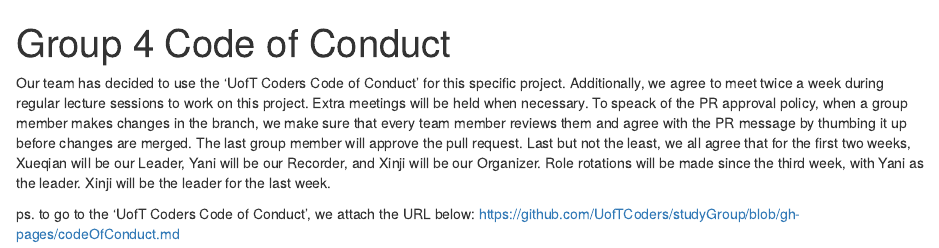
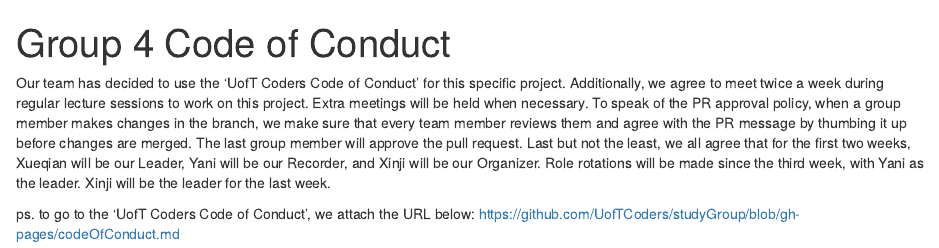
Before and after one commit to eeb313-2019/Group-4-Birds, an R Markdown document (CONDUCT.Rmd): the page in a window 1100 px wide, from its top. Rendered offline with R 4.5, knitr and Pandoc, with nearby package versions.

Commit message:
Update CONDUCT.Rmd

```diff
--- a/CONDUCT.Rmd
+++ b/CONDUCT.Rmd
@@ -3,7 +3,7 @@ title: "Group 4 Code of Conduct"
 output: html_notebook
 ---
 
-Our team has decided to use the 'UofT Coders Code of Conduct' for this specific project. Additionally, we agree to meet twice a week during regular lecture sessions to work on this project. Extra meetings will be held when necessary. To speack of the PR approval policy, when a group member makes changes in the branch, we make sure that every team member reviews them and agree with the PR message by thumbing it up before changes are merged. The last group member will approve the pull request. Last but not the least, we all agree that for the first two weeks, Xueqian will be our Leader, Yani will be our Recorder, and Xinji will be our Organizer. Role rotations will be made since the third week, with Yani as the leader. Xinji will be the leader for the last week.
+Our team has decided to use the 'UofT Coders Code of Conduct' for this specific project. Additionally, we agree to meet twice a week during regular lecture sessions to work on this project. Extra meetings will be held when necessary. To speak of the PR approval policy, when a group member makes changes in the branch, we make sure that every team member reviews them and agree with the PR message by thumbing it up before changes are merged. The last group member will approve the pull request. Last but not the least, we all agree that for the first two weeks, Xueqian will be our Leader, Yani will be our Recorder, and Xinji will be our Organizer. Role rotations will be made since the third week, with Yani as the leader. Xinji will be the leader for the last week.
 
 ps. to go to the 'UofT Coders Code of Conduct', we attach the URL below:
 https://github.com/UofTCoders/studyGroup/blob/gh-pages/codeOfConduct.md
```
